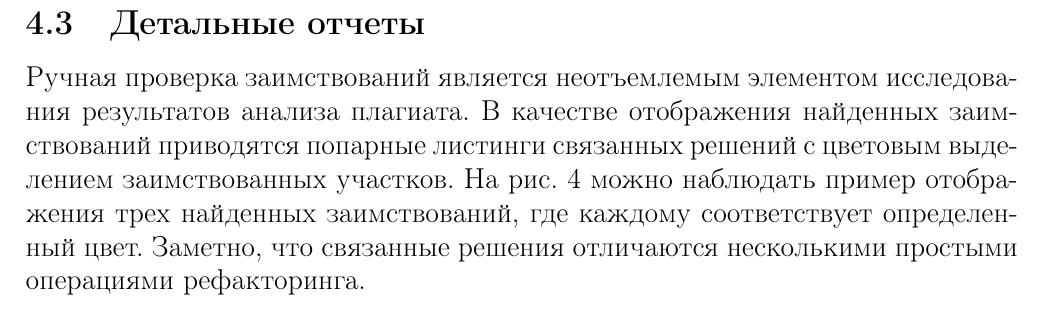
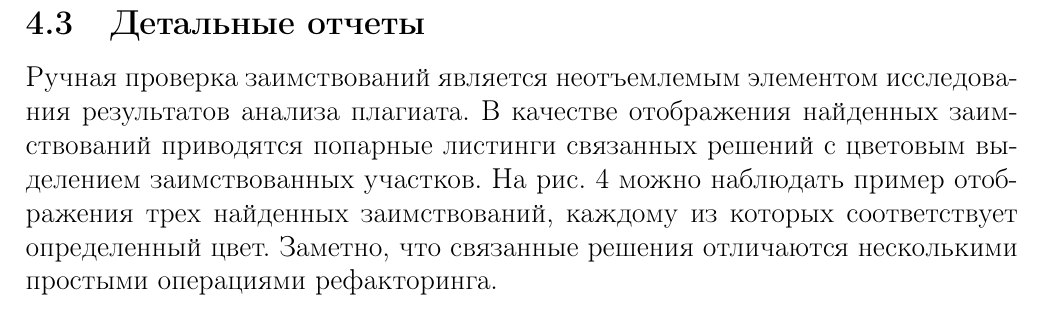
Before and after one commit to tcibinan/plagiarism_analysis_article, a LaTeX paper (main.tex): part of page 11 of 15, cut so that both start at the same text. Compiled offline with pdfLaTeX.

Commit message:
Добавляет еще совсем немного правок по второй рецензии

```diff
--- a/main.tex
+++ b/main.tex
@@ -234,7 +234,7 @@ MOSS является бесплатным веб-сервисом поиска
 
 \subsection{Детальные отчеты}
 
-Ручная проверка заимствований является неотъемлемым элементом исследования результатов анализа плагиата. В качестве отображения найденных заимствований приводятся попарные листинги связанных решений с цветовым выделением заимствованных участков. На рис. \ref{fig:diff} можно наблюдать пример отображения трех найденных заимствований, где каждому соответствует определенный цвет. Заметно, что связанные решения отличаются несколькими простыми операциями рефакторинга.
+Ручная проверка заимствований является неотъемлемым элементом исследования результатов анализа плагиата. В качестве отображения найденных заимствований приводятся попарные листинги связанных решений с цветовым выделением заимствованных участков. На рис. \ref{fig:diff} можно наблюдать пример отображения трех найденных заимствований, каждому из которых соответствует определенный цвет. Заметно, что связанные решения отличаются несколькими простыми операциями рефакторинга.
 
 \begin{figure}[h!]
 \centering
```
